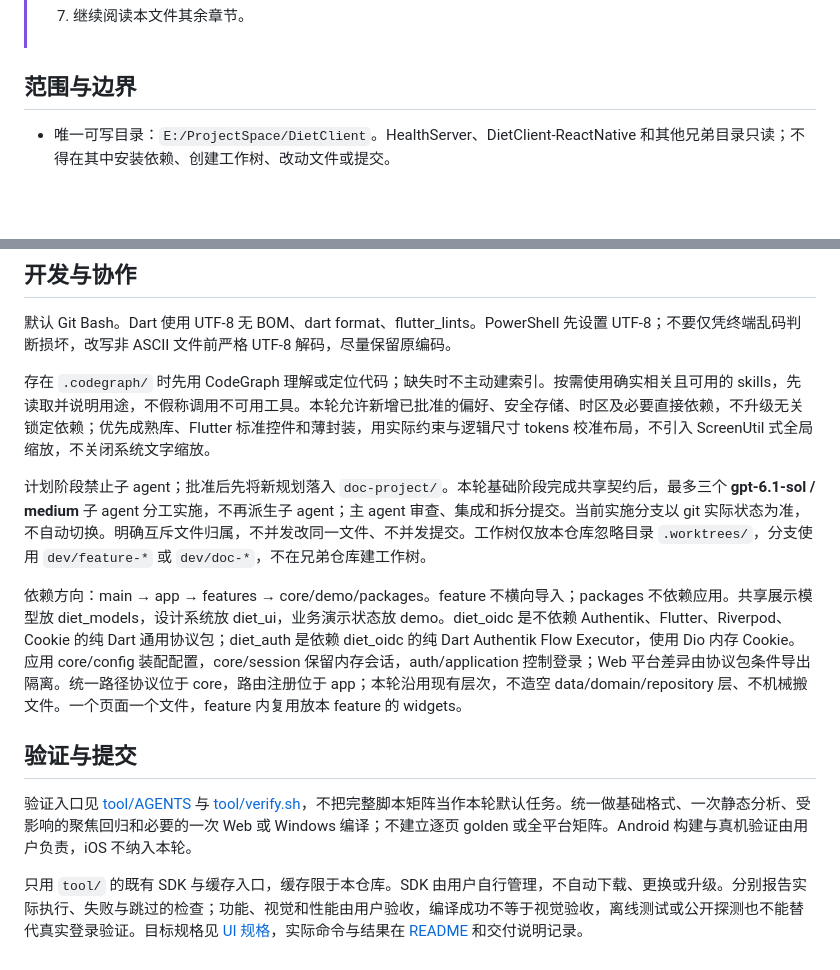
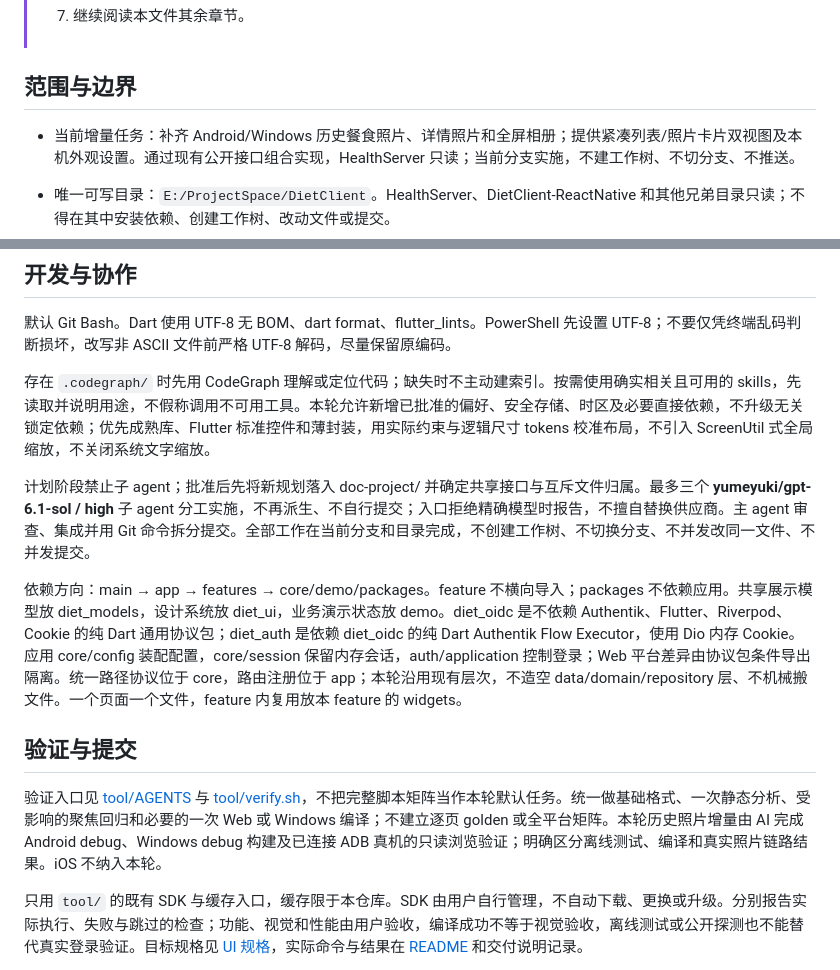
Before and after one commit to esunyao/DietClient, a Markdown page: AGENTS.md, 2 parts joined by grey strips. Rendered like a GitHub page; blank space fills up the shorter version.

Commit message:
docs(app): define meal photo collaboration boundaries

```diff
--- a/AGENTS.md
+++ b/AGENTS.md
@@ -25,6 +25,8 @@
 
 
 ## 范围与边界
+
+- 当前增量任务：补齐 Android/Windows 历史餐食照片、详情照片和全屏相册；提供紧凑列表/照片卡片双视图及本机外观设置。通过现有公开接口组合实现，HealthServer 只读；当前分支实施，不建工作树、不切分支、不推送。
 
 - 唯一可写目录：`E:/ProjectSpace/DietClient`。HealthServer、DietClient-ReactNative 和其他兄弟目录只读；不得在其中安装依赖、创建工作树、改动文件或提交。
 - 本轮在已完成的「我的」基础上，将 Android/Windows 采集、餐食、首页、趋势、注册、邮件重发、会话续期与设置接入真实能力。姓名只读。无公开接口的配餐、报告、机构同步和独立手工新建显示暂未支持，不模拟服务器写入。保持绿色视觉、现有玻璃和四项导航；不新增推送。
@@ -77,13 +79,13 @@
 
 存在 `.codegraph/` 时先用 CodeGraph 理解或定位代码；缺失时不主动建索引。按需使用确实相关且可用的 skills，先读取并说明用途，不假称调用不可用工具。本轮允许新增已批准的偏好、安全存储、时区及必要直接依赖，不升级无关锁定依赖；优先成熟库、Flutter 标准控件和薄封装，用实际约束与逻辑尺寸 tokens 校准布局，不引入 ScreenUtil 式全局缩放，不关闭系统文字缩放。
 
-计划阶段禁止子 agent；批准后先将新规划落入 `doc-project/`。本轮基础阶段完成共享契约后，最多三个 **gpt-6.1-sol / medium** 子 agent 分工实施，不再派生子 agent；主 agent 审查、集成和拆分提交。当前实施分支以 git 实际状态为准，不自动切换。明确互斥文件归属，不并发改同一文件、不并发提交。工作树仅放本仓库忽略目录 `.worktrees/`，分支使用 `dev/feature-*` 或 `dev/doc-*`，不在兄弟仓库建工作树。
+计划阶段禁止子 agent；批准后先将新规划落入 doc-project/ 并确定共享接口与互斥文件归属。最多三个 **yumeyuki/gpt-6.1-sol / high** 子 agent 分工实施，不再派生、不自行提交；入口拒绝精确模型时报告，不擅自替换供应商。主 agent 审查、集成并用 Git 命令拆分提交。全部工作在当前分支和目录完成，不创建工作树、不切换分支、不并发改同一文件、不并发提交。
 
 依赖方向：main → app → features → core/demo/packages。feature 不横向导入；packages 不依赖应用。共享展示模型放 diet_models，设计系统放 diet_ui，业务演示状态放 demo。diet_oidc 是不依赖 Authentik、Flutter、Riverpod、Cookie 的纯 Dart 通用协议包；diet_auth 是依赖 diet_oidc 的纯 Dart Authentik Flow Executor，使用 Dio 内存 Cookie。应用 core/config 装配配置，core/session 保留内存会话，auth/application 控制登录；Web 平台差异由协议包条件导出隔离。统一路径协议位于 core，路由注册位于 app；本轮沿用现有层次，不造空 data/domain/repository 层、不机械搬文件。一个页面一个文件，feature 内复用放本 feature 的 widgets。
 
 ## 验证与提交
 
-验证入口见 [tool/AGENTS](tool/AGENTS.md) 与 [tool/verify.sh](tool/verify.sh)，不把完整脚本矩阵当作本轮默认任务。统一做基础格式、一次静态分析、受影响的聚焦回归和必要的一次 Web 或 Windows 编译；不建立逐页 golden 或全平台矩阵。Android 构建与真机验证由用户负责，iOS 不纳入本轮。
+验证入口见 [tool/AGENTS](tool/AGENTS.md) 与 [tool/verify.sh](tool/verify.sh)，不把完整脚本矩阵当作本轮默认任务。统一做基础格式、一次静态分析、受影响的聚焦回归和必要的一次 Web 或 Windows 编译；不建立逐页 golden 或全平台矩阵。本轮历史照片增量由 AI 完成 Android debug、Windows debug 构建及已连接 ADB 真机的只读浏览验证；明确区分离线测试、编译和真实照片链路结果。iOS 不纳入本轮。
 
 只用 `tool/` 的既有 SDK 与缓存入口，缓存限于本仓库。SDK 由用户自行管理，不自动下载、更换或升级。分别报告实际执行、失败与跳过的检查；功能、视觉和性能由用户验收，编译成功不等于视觉验收，离线测试或公开探测也不能替代真实登录验证。目标规格见 [UI 规格](doc/ui-spec.md)，实际命令与结果在 [README](README.md) 和交付说明记录。
 
```
